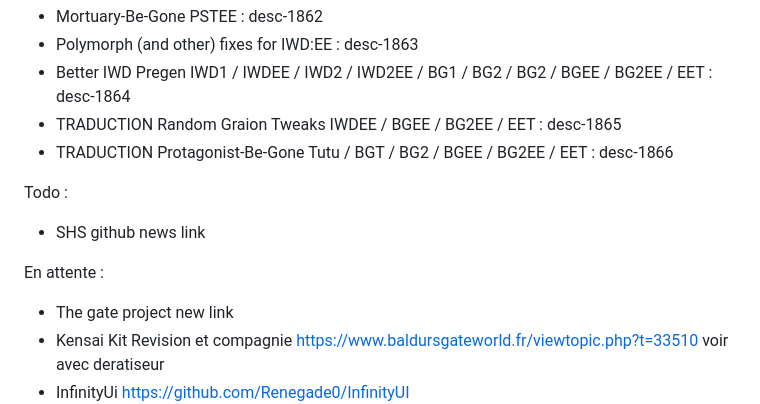
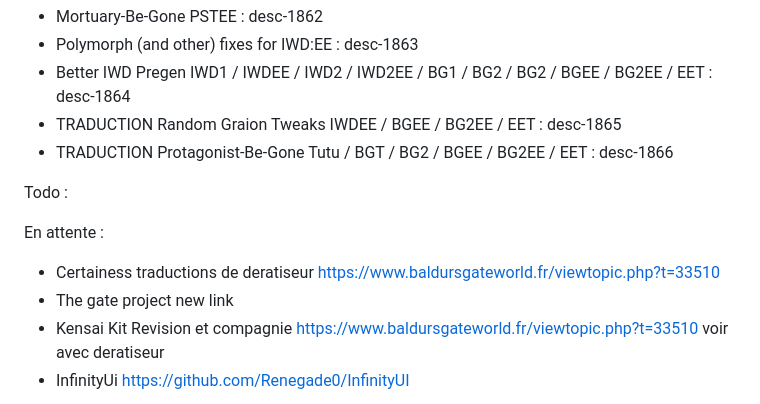
Before and after one commit to Selphira/lcc-docs, a Markdown page: ChangelogNew.2023.md, the part around the change. Drawn GitHub-style.

```diff
--- a/ChangelogNew.2023.md
+++ b/ChangelogNew.2023.md
@@ -113,11 +113,10 @@
 
 Todo :
 
-- SHS github news link
-
 En attente :
 
 
+- Certainess traductions de deratiseur https://www.baldursgateworld.fr/viewtopic.php?t=33510
 - The gate project new link
 - Kensai Kit Revision et compagnie https://www.baldursgateworld.fr/viewtopic.php?t=33510 voir avec deratiseur
 - InfinityUi https://github.com/Renegade0/InfinityUI
```
